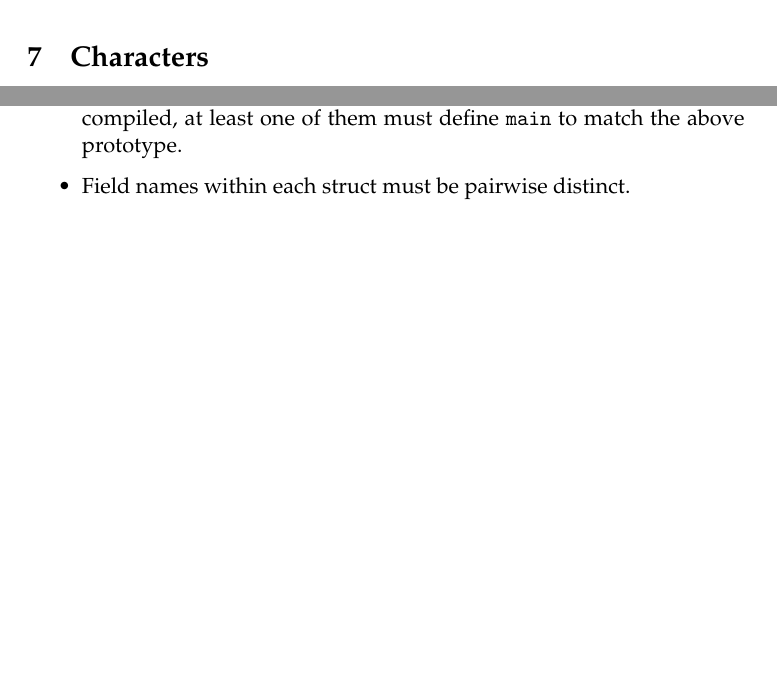
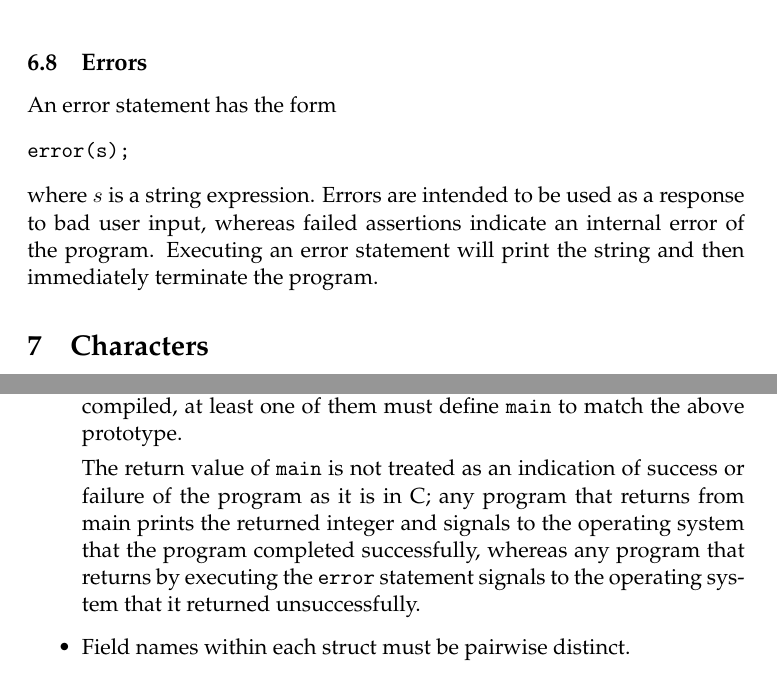
Before and after one commit to zld3002/c0lang, a LaTeX document (cc0/doc/reference/c0-reference.tex): two parts of pages 8 and 20 of 20 before the commit and two parts of pages 8 and 20 of 21 after it, joined at a grey line, cut at the place of the change, the shorter picture padded with empty space. Compiled offline with pdfLaTeX.

Commit message:
Update reference to include the error statement; fixed some spelling errors while I was at it.
git-svn-id: https://svn.concert.cs.cmu.edu/c0@164 59102d7d-8565-4dee-862f-f79749aaa1f2

```diff
--- a/cc0/doc/reference/c0-reference.tex
+++ b/cc0/doc/reference/c0-reference.tex
@@ -391,6 +391,17 @@ error message is issued and the computation is aborted.  Assertion
 statements are \emph{always} executed, no matter whether contracts are
 checked dynamically (see Section~\ref{sec:contracts}).
 
+\subsection{Errors}
+
+An error statement has the form
+\begin{verbatim}
+error(s);
+\end{verbatim}
+where $s$ is a string expression. Errors are intended to be used as a
+response to bad user input, whereas failed assertions indicate an
+internal error of the program. Executing an error statement will print
+the string and then immediately terminate the program.
+
 \section{Characters}
 
 Characters are a special type to represent components of strings.
@@ -956,6 +968,13 @@ The static semantics enforces the following conditions.
   Therefore, when a collection of sources is compiled, at
   least one of them must define \verb'main' to match the
   above prototype.
+
+  The return value of \verb'main' is not treated as an indication of
+  success or failure of the program as it is in C; any program that
+  returns from main prints the returned integer and signals to the
+  operating system that the program completed successfully, whereas
+  any program that returns by executing the \verb'error' statement
+  signals to the operating system that it returned unsuccessfully.
 \item Field names within each struct must be pairwise distinct.
 \item Expressions \verb'*NULL' are disallowed.
 \item Type \verb'void' is used only as the return type of functions.
```
Also changed, not shown: cc0/doc/reference/c0-reference.tex (15 more changed lines).
